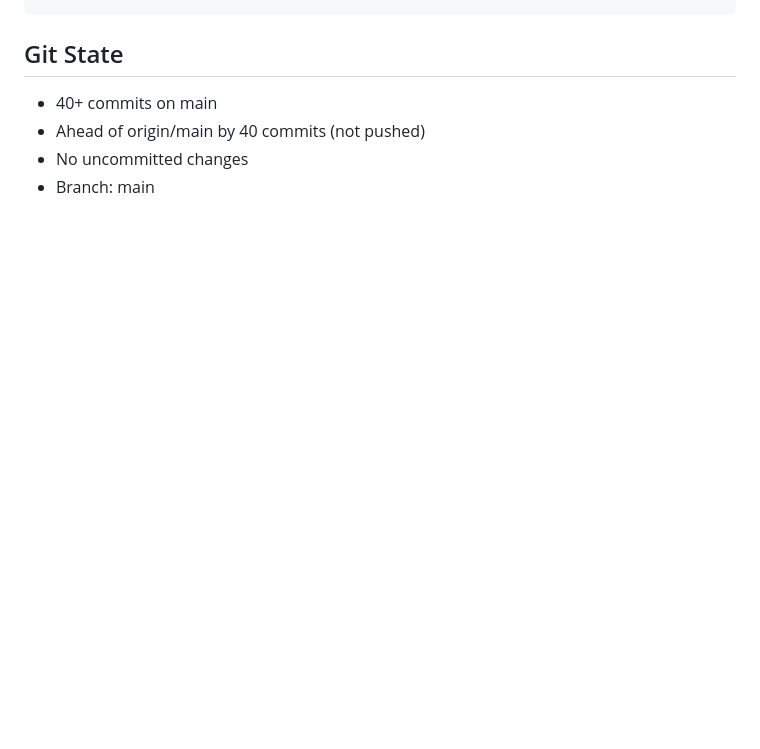
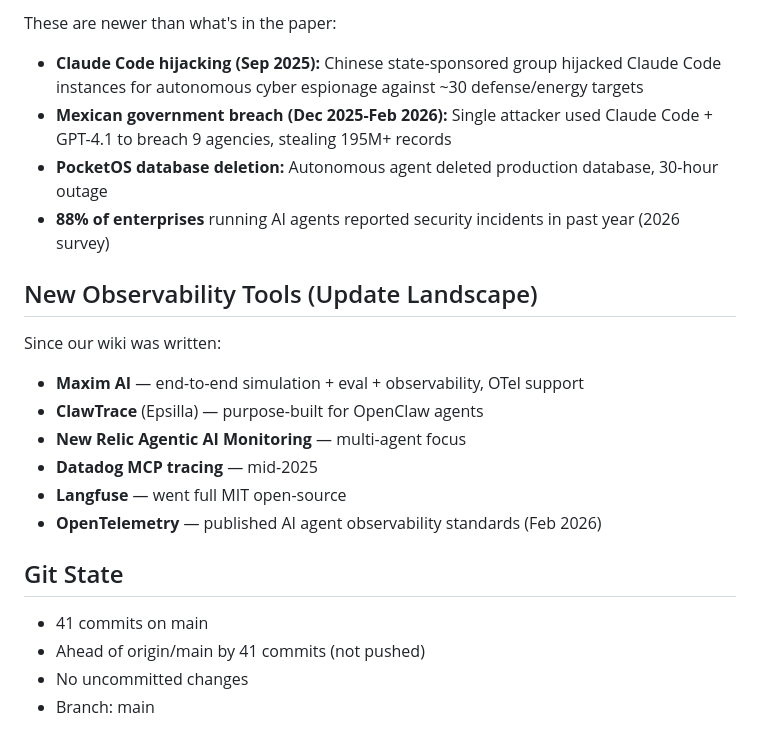
Before and after one commit to Galea-foo/atfd, a Markdown page: HANDOFF.md, the part around one of its changes. Drawn GitHub-style; blank space fills up the shorter version.

```diff
--- a/HANDOFF.md
+++ b/HANDOFF.md
@@ -182,6 +214,23 @@ GALEA_DEV_NO_AUTH=1 /opt/homebrew/bin/python3.11 -m uvicorn app.main:app --port
+These are newer than what's in the paper:
+
+- **Claude Code hijacking (Sep 2025):** Chinese state-sponsored group hijacked Claude Code instances for autonomous cyber espionage against ~30 defense/energy targets
+- **Mexican government breach (Dec 2025-Feb 2026):** Single attacker used Claude Code + GPT-4.1 to breach 9 agencies, stealing 195M+ records
+- **PocketOS database deletion:** Autonomous agent deleted production database, 30-hour outage
+- **88% of enterprises** running AI agents reported security incidents in past year (2026 survey)
+
+## New Observability Tools (Update Landscape)
+
+Since our wiki was written:
+- **Maxim AI** — end-to-end simulation + eval + observability, OTel support
+- **ClawTrace** (Epsilla) — purpose-built for OpenClaw agents
+- **New Relic Agentic AI Monitoring** — multi-agent focus
+- **Datadog MCP tracing** — mid-2025
+- **Langfuse** — went full MIT open-source
+- **OpenTelemetry** — published AI agent observability standards (Feb 2026)
+
 ## Git State
 
-- 40+ commits on main
-- Ahead of origin/main by 40 commits (not pushed)
+- 41 commits on main
+- Ahead of origin/main by 41 commits (not pushed)
 - No uncommitted changes
 - Branch: main
```
Also changed, not shown: other parts of HANDOFF.md (+32 -0 lines).
